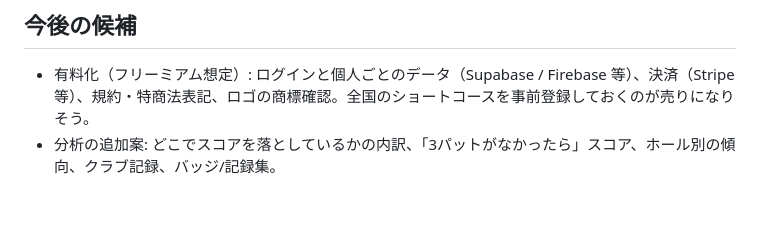
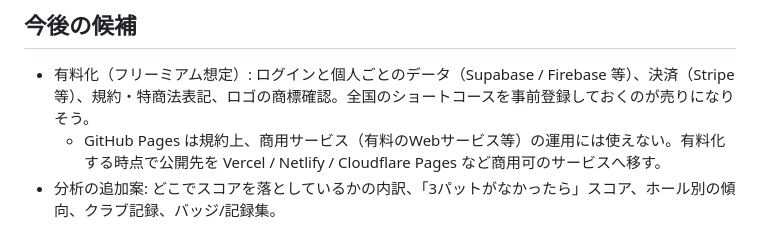
Before and after one commit to sasha-0817/golf-score, a Markdown page: CLAUDE.md, the part around the change. Drawn GitHub-style; blank space fills up the shorter version.

Commit message:
CLAUDE.md: note hosting change needed before going paid
Co-Authored-By: Claude Opus 5.5 <noreply@anthropic.com>
Claude-Session: https://claude.ai/code/session_01GDn6tVe9iDu3wBudP7STB1

```diff
--- a/CLAUDE.md
+++ b/CLAUDE.md
@@ -74,4 +74,5 @@
 ## 今後の候補
 
 - 有料化（フリーミアム想定）: ログインと個人ごとのデータ（Supabase / Firebase 等）、決済（Stripe 等）、規約・特商法表記、ロゴの商標確認。全国のショートコースを事前登録しておくのが売りになりそう。
+  - GitHub Pages は規約上、商用サービス（有料のWebサービス等）の運用には使えない。有料化する時点で公開先を Vercel / Netlify / Cloudflare Pages など商用可のサービスへ移す。
 - 分析の追加案: どこでスコアを落としているかの内訳、「3パットがなかったら」スコア、ホール別の傾向、クラブ記録、バッジ/記録集。
```
